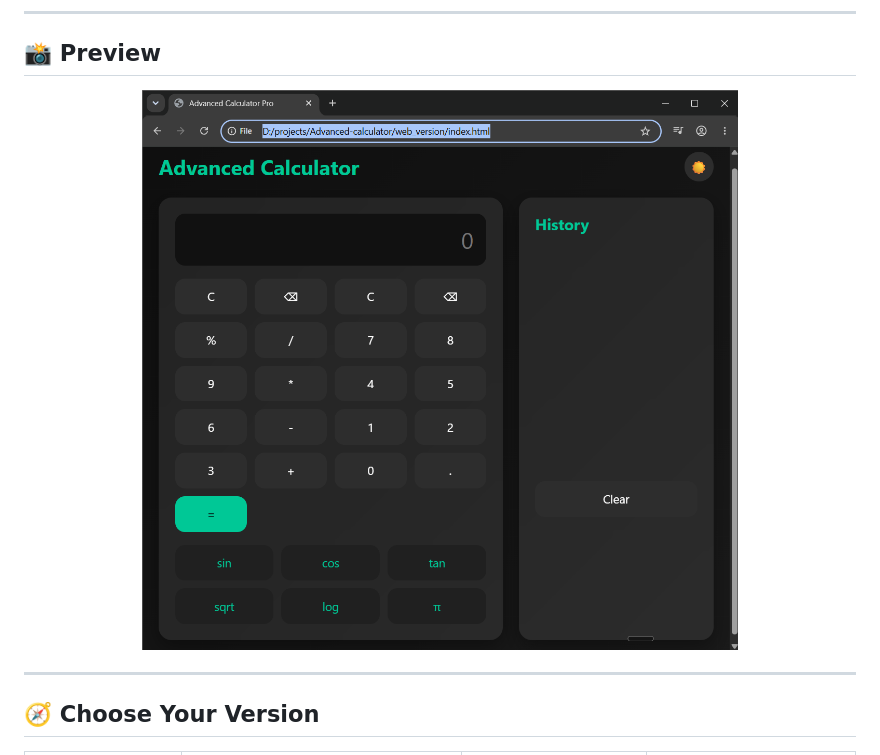
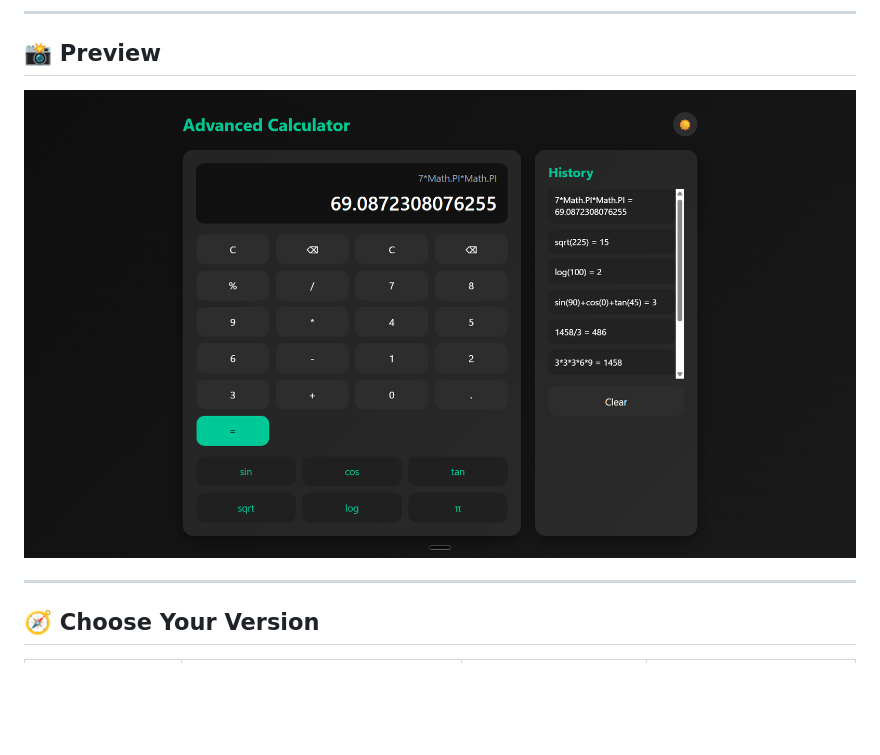
Before and after one commit to caffineblud/Advanced-calculator, a Markdown page: README.md, the part around the change. Rendered like a GitHub page; pictures changed too: web_version/screenshots/calculator_v3.3.png (added); blank space fills up the shorter version.

Commit message:
new preview in readme

```diff
--- a/README.md
+++ b/README.md
@@ -15,7 +15,7 @@
 ## 📸 Preview
 
 <p align="center">
-  <img src="web_version/screenshots/calculator_v3.2.png" alt="Advanced Calculator Web v3.3" width="900"/>
+  <img src="web_version/screenshots/calculator_v3.3.png" alt="Advanced Calculator Web v3.3" width="900"/>
 </p>
 
 ---
```
